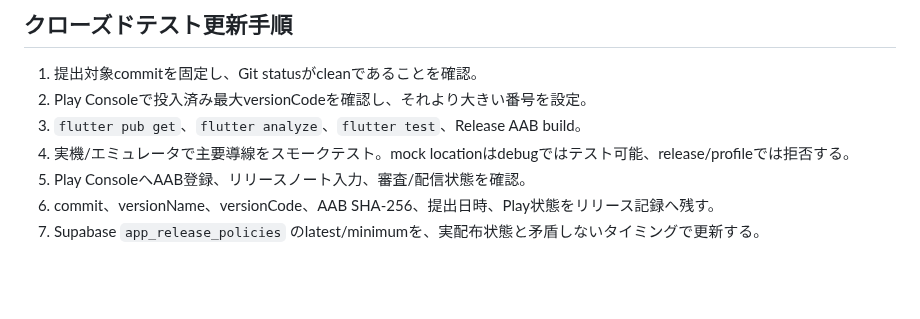
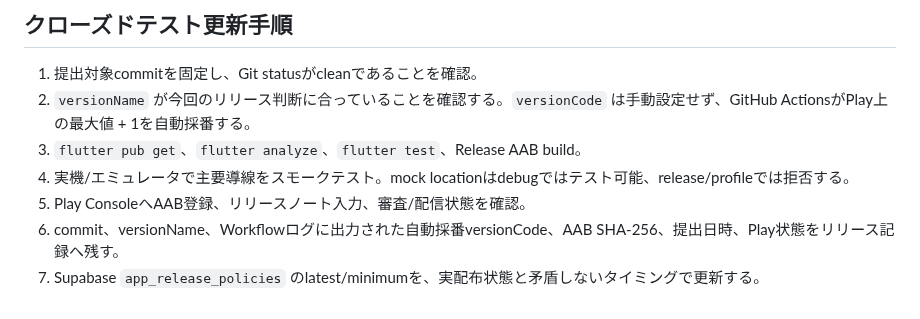
Before and after one commit to rainbowwing0603-blip/seichi_quest, a Markdown page: docs/specification/12_release_operations.md, the part around the change. Drawn GitHub-style; blank space fills up the shorter version.

Commit message:
docs: align Play release steps with automatic build numbering

```diff
--- a/docs/specification/12_release_operations.md
+++ b/docs/specification/12_release_operations.md
@@ -39,9 +39,9 @@ AAB作成とPlay Consoleへのアップロードは別事実として記録す
 
 ## クローズドテスト更新手順
 1. 提出対象commitを固定し、Git statusがcleanであることを確認。
-2. Play Consoleで投入済み最大versionCodeを確認し、それより大きい番号を設定。
+2. `versionName` が今回のリリース判断に合っていることを確認する。`versionCode` は手動設定せず、GitHub ActionsがPlay上の最大値 + 1を自動採番する。
 3. `flutter pub get`、`flutter analyze`、`flutter test`、Release AAB build。
 4. 実機/エミュレータで主要導線をスモークテスト。mock locationはdebugではテスト可能、release/profileでは拒否する。
 5. Play ConsoleへAAB登録、リリースノート入力、審査/配信状態を確認。
-6. commit、versionName、versionCode、AAB SHA-256、提出日時、Play状態をリリース記録へ残す。
+6. commit、versionName、Workflowログに出力された自動採番versionCode、AAB SHA-256、提出日時、Play状態をリリース記録へ残す。
 7. Supabase `app_release_policies` のlatest/minimumを、実配布状態と矛盾しないタイミングで更新する。
```
